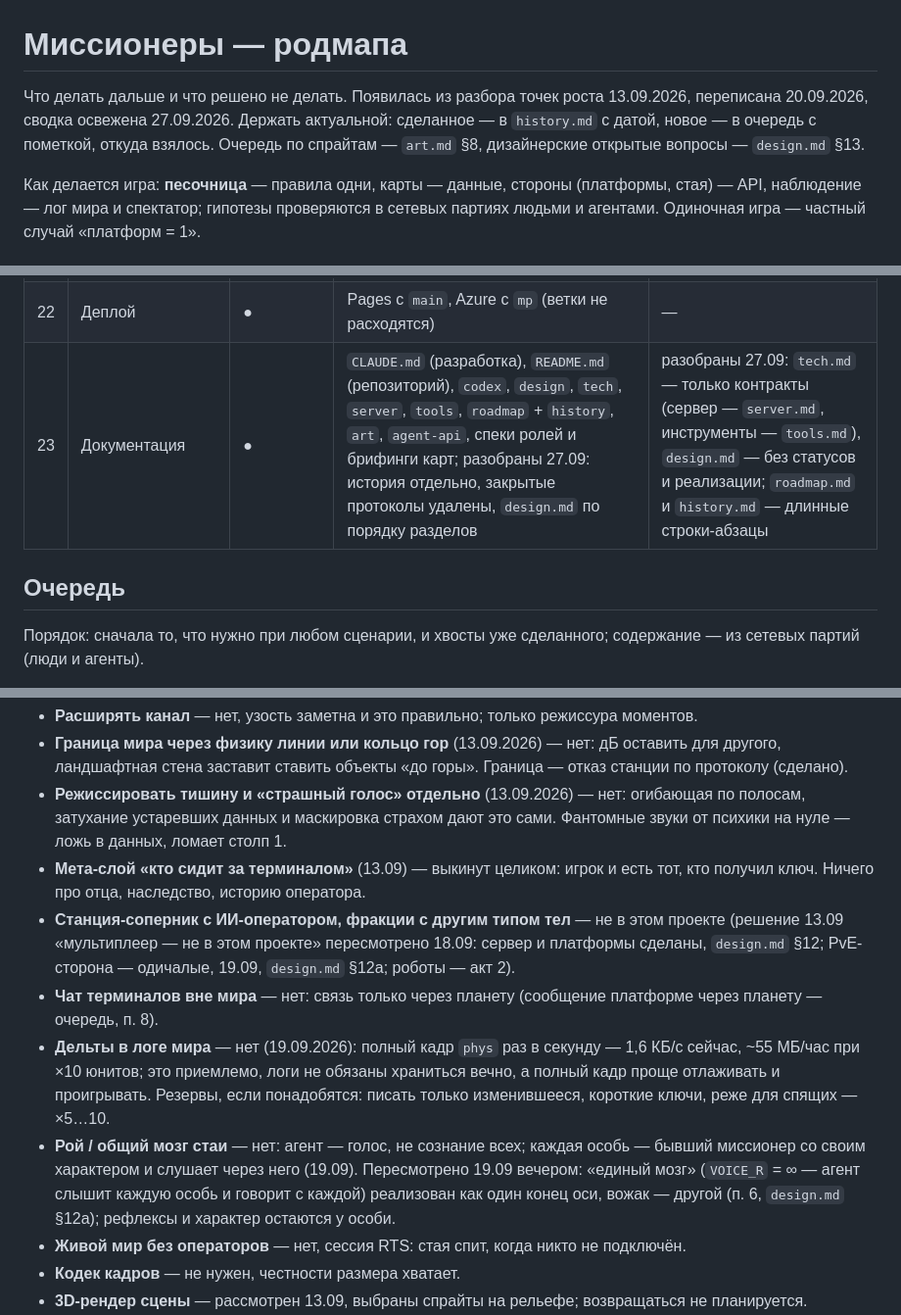
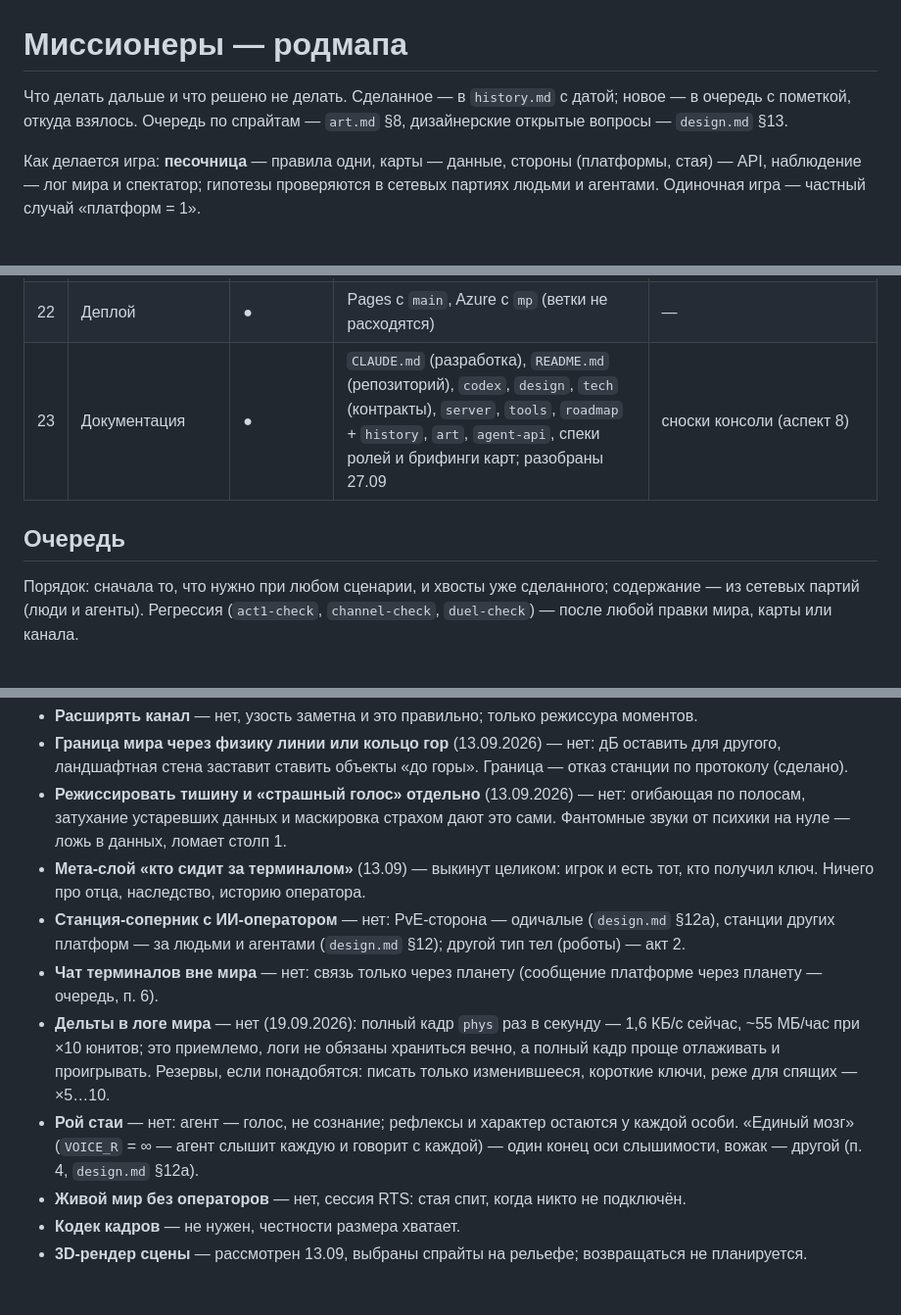
Before and after one commit to sankalpagames/missioners, a Markdown page: docs/roadmap.md, 3 parts joined by grey strips. Shown at 98% size. Rendered like a GitHub page; blank space fills up the shorter version.

```diff
--- a/docs/roadmap.md
+++ b/docs/roadmap.md
@@ -1,6 +1,6 @@
 # Миссионеры — родмапа
 
-Что делать дальше и что решено не делать. Появилась из разбора точек роста 13.09.2026, переписана 20.09.2026, сводка освежена 27.09.2026. Держать актуальной: сделанное — в `history.md` с датой, новое — в очередь с пометкой, откуда взялось. Очередь по спрайтам — `art.md` §8, дизайнерские открытые вопросы — `design.md` §13.
+Что делать дальше и что решено не делать. Сделанное — в `history.md` с датой; новое — в очередь с пометкой, откуда взялось. Очередь по спрайтам — `art.md` §8, дизайнерские открытые вопросы — `design.md` §13.
 
 Как делается игра: **песочница** — правила одни, карты — данные, стороны (платформы, стая) — API, наблюдение — лог мира и спектатор; гипотезы проверяются в сетевых партиях людьми и агентами. Одиночная игра — частный случай «платформ = 1».
 
@@ -32,9 +32,9 @@
 | 20 | Экономика: биомасса, ил, тела как ресурс | ○ | биоматериал 4 ед., не пополняется | всё из `design.md` §12б; голод стаи; без этого акт 1 не растянуть с часа до десяти |
 | 21 | Содержание: акты, карты-сценарии | ◐ | акт 1 (час, 1…4 платформы), `duel` для батла двоих | «десять часов» акта 1; акт 2 старая станция и робот; акт 3 |
 | 22 | Деплой | ● | Pages с `main`, Azure с `mp` (ветки не расходятся) | — |
-| 23 | Документация | ● | `CLAUDE.md` (разработка), `README.md` (репозиторий), `codex`, `design`, `tech`, `server`, `tools`, `roadmap` + `history`, `art`, `agent-api`, спеки ролей и брифинги карт; разобраны 27.09: история отдельно, закрытые протоколы удалены, `design.md` по порядку разделов | разобраны 27.09: `tech.md` — только контракты (сервер — `server.md`, инструменты — `tools.md`), `design.md` — без статусов и реализации; `roadmap.md` и `history.md` — длинные строки-абзацы |
+| 23 | Документация | ● | `CLAUDE.md` (разработка), `README.md` (репозиторий), `codex`, `design`, `tech` (контракты), `server`, `tools`, `roadmap` + `history`, `art`, `agent-api`, спеки ролей и брифинги карт; разобраны 27.09 | сноски консоли (аспект 8) |
 
 ## Очередь
 
-Порядок: сначала то, что нужно при любом сценарии, и хвосты уже сделанного; содержание — из сетевых партий (люди и агенты).
+Порядок: сначала то, что нужно при любом сценарии, и хвосты уже сделанного; содержание — из сетевых партий (люди и агенты). Регрессия (`act1-check`, `channel-check`, `duel-check`) — после любой правки мира, карты или канала.
 
@@ -65,10 +83,10 @@
 - **Граница мира через физику линии или кольцо гор** (13.09.2026) — нет: дБ оставить для другого, ландшафтная стена заставит ставить объекты «до горы». Граница — отказ станции по протоколу (сделано).
 - **Режиссировать тишину и «страшный голос» отдельно** (13.09.2026) — нет: огибающая по полосам, затухание устаревших данных и маскировка страхом дают это сами. Фантомные звуки от психики на нуле — ложь в данных, ломает столп 1.
 - **Мета-слой «кто сидит за терминалом»** (13.09) — выкинут целиком: игрок и есть тот, кто получил ключ. Ничего про отца, наследство, историю оператора.
-- **Станция-соперник с ИИ-оператором, фракции с другим типом тел** — не в этом проекте (решение 13.09 «мультиплеер — не в этом проекте» пересмотрено 18.09: сервер и платформы сделаны, `design.md` §12; PvE-сторона — одичалые, 19.09, `design.md` §12а; роботы — акт 2).
-- **Чат терминалов вне мира** — нет: связь только через планету (сообщение платформе через планету — очередь, п. 8).
+- **Станция-соперник с ИИ-оператором** — нет: PvE-сторона — одичалые (`design.md` §12а), станции других платформ — за людьми и агентами (`design.md` §12); другой тип тел (роботы) — акт 2.
+- **Чат терминалов вне мира** — нет: связь только через планету (сообщение платформе через планету — очередь, п. 6).
 - **Дельты в логе мира** — нет (19.09.2026): полный кадр `phys` раз в секунду — 1,6 КБ/с сейчас, ~55 МБ/час при ×10 юнитов; это приемлемо, логи не обязаны храниться вечно, а полный кадр проще отлаживать и проигрывать. Резервы, если понадобятся: писать только изменившееся, короткие ключи, реже для спящих — ×5…10.
-- **Рой / общий мозг стаи** — нет: агент — голос, не сознание всех; каждая особь — бывший миссионер со своим характером и слушает через него (19.09). Пересмотрено 19.09 вечером: «единый мозг» (`VOICE_R` = ∞ — агент слышит каждую особь и говорит с каждой) реализован как один конец оси, вожак — другой (п. 6, `design.md` §12а); рефлексы и характер остаются у особи.
+- **Рой стаи** — нет: агент — голос, не сознание; рефлексы и характер остаются у каждой особи. «Единый мозг» (`VOICE_R` = ∞ — агент слышит каждую и говорит с каждой) — один конец оси слышимости, вожак — другой (п. 4, `design.md` §12а).
 - **Живой мир без операторов** — нет, сессия RTS: стая спит, когда никто не подключён.
 - **Кодек кадров** — не нужен, честности размера хватает.
 - **3D-рендер сцены** — рассмотрен 13.09, выбраны спрайты на рельефе; возвращаться не планируется.
```
Also changed, not shown: other parts of docs/roadmap.md (+32 -14 lines), CLAUDE.md (+1 -1 lines), docs/history.md (+53 -16 lines).
